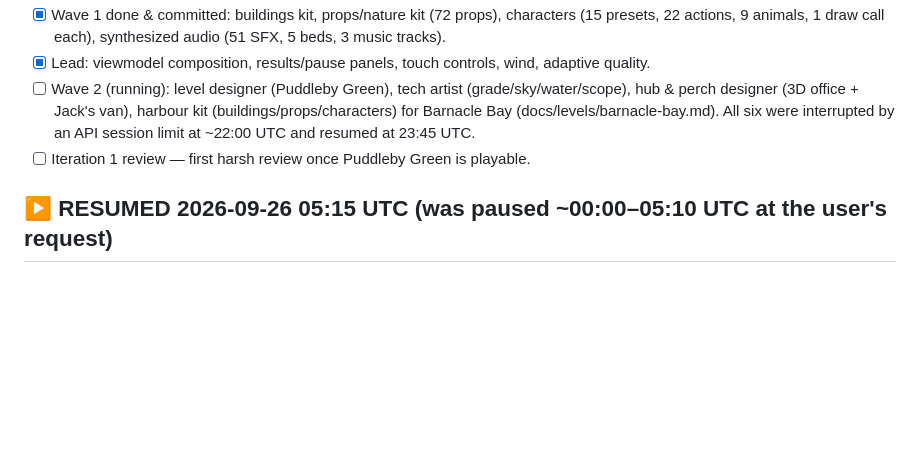
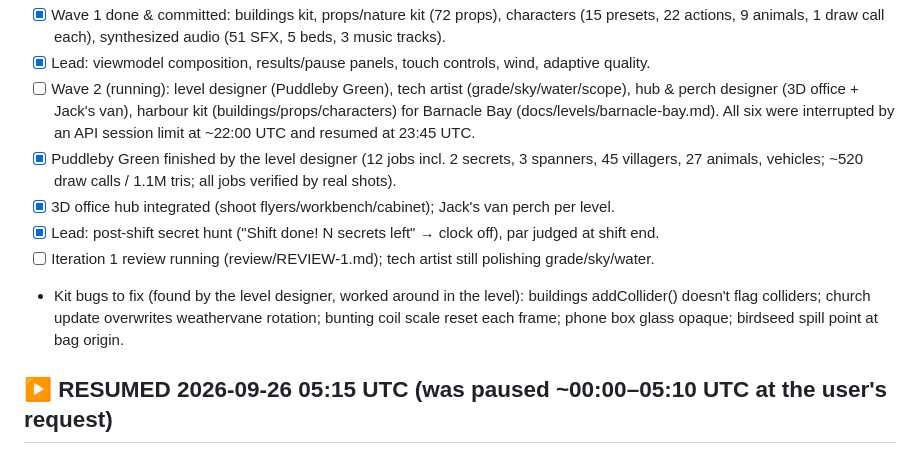
Before and after one commit to cypie92/snipe3js, a Markdown page: docs/LOOP_STATE.md, the part around the change. Drawn GitHub-style; blank space fills up the shorter version.

Commit message:
Loop state: village + hub done, review 1 running
Co-Authored-By: Claude Opus 5.5 <noreply@anthropic.com>
Claude-Session: https://claude.ai/code/session_01GpPvPRrpJZCbzSpY4PjEjE

```diff
--- a/docs/LOOP_STATE.md
+++ b/docs/LOOP_STATE.md
@@ -32,7 +32,14 @@ depth, game feel/juice, UI/UX, audio, performance, completeness) and the demo is
       hub & perch designer (3D office + Jack's van), harbour kit (buildings/props/characters)
       for Barnacle Bay (docs/levels/barnacle-bay.md). All six were interrupted by an API session
       limit at ~22:00 UTC and resumed at 23:45 UTC.
-- [ ] Iteration 1 review — first harsh review once Puddleby Green is playable.
+- [x] Puddleby Green finished by the level designer (12 jobs incl. 2 secrets, 3 spanners, 45 villagers,
+      27 animals, vehicles; ~520 draw calls / 1.1M tris; all jobs verified by real shots).
+- [x] 3D office hub integrated (shoot flyers/workbench/cabinet); Jack's van perch per level.
+- [x] Lead: post-shift secret hunt ("Shift done! N secrets left" → clock off), par judged at shift end.
+- [ ] Iteration 1 review running (review/REVIEW-1.md); tech artist still polishing grade/sky/water.
+- Kit bugs to fix (found by the level designer, worked around in the level): buildings addCollider()
+  doesn't flag colliders; church update overwrites weathervane rotation; bunting coil scale reset each
+  frame; phone box glass opaque; birdseed spill point at bag origin.
 
 ## ▶ RESUMED 2026-09-26 05:15 UTC (was paused ~00:00–05:10 UTC at the user's request)
 Resumed first: level designer, tech artist, hub/perch. Harbour-kit trio resumes after the first review.
```
